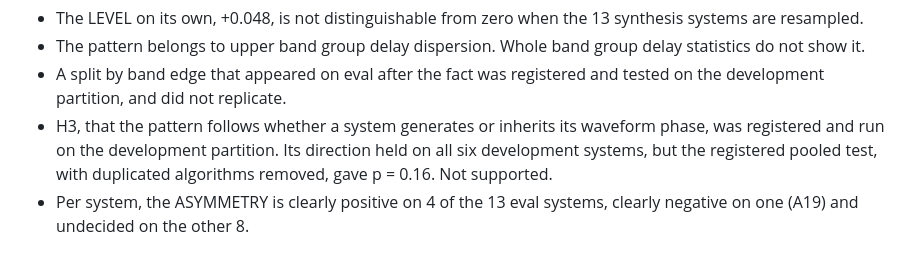
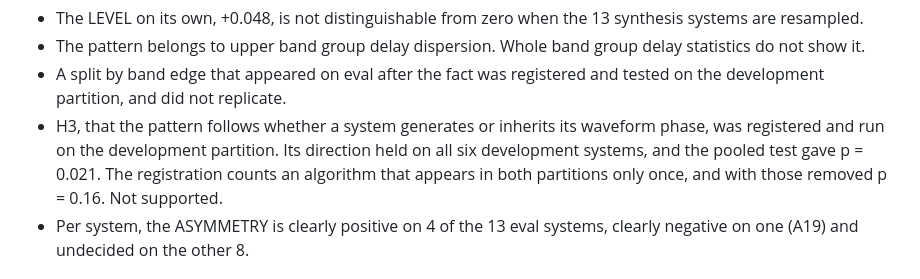
Before and after one commit to dwinzg/phonophase, a Markdown page: README.md, the part around the change. GitHub-like rendering.

Commit message:
State both H3 p values in the README and why the stricter one decides

```diff
--- a/README.md
+++ b/README.md
@@ -119,8 +119,9 @@ is registered and not yet run.
   tested on the development partition, and did not replicate.
 - H3, that the pattern follows whether a system generates or inherits its
   waveform phase, was registered and run on the development partition. Its
-  direction held on all six development systems, but the registered pooled
-  test, with duplicated algorithms removed, gave p = 0.16. Not supported.
+  direction held on all six development systems, and the pooled test gave
+  p = 0.021. The registration counts an algorithm that appears in both
+  partitions only once, and with those removed p = 0.16. Not supported.
 - Per system, the ASYMMETRY is clearly positive on 4 of the 13 eval systems,
   clearly negative on one (A19) and undecided on the other 8.
 
```
